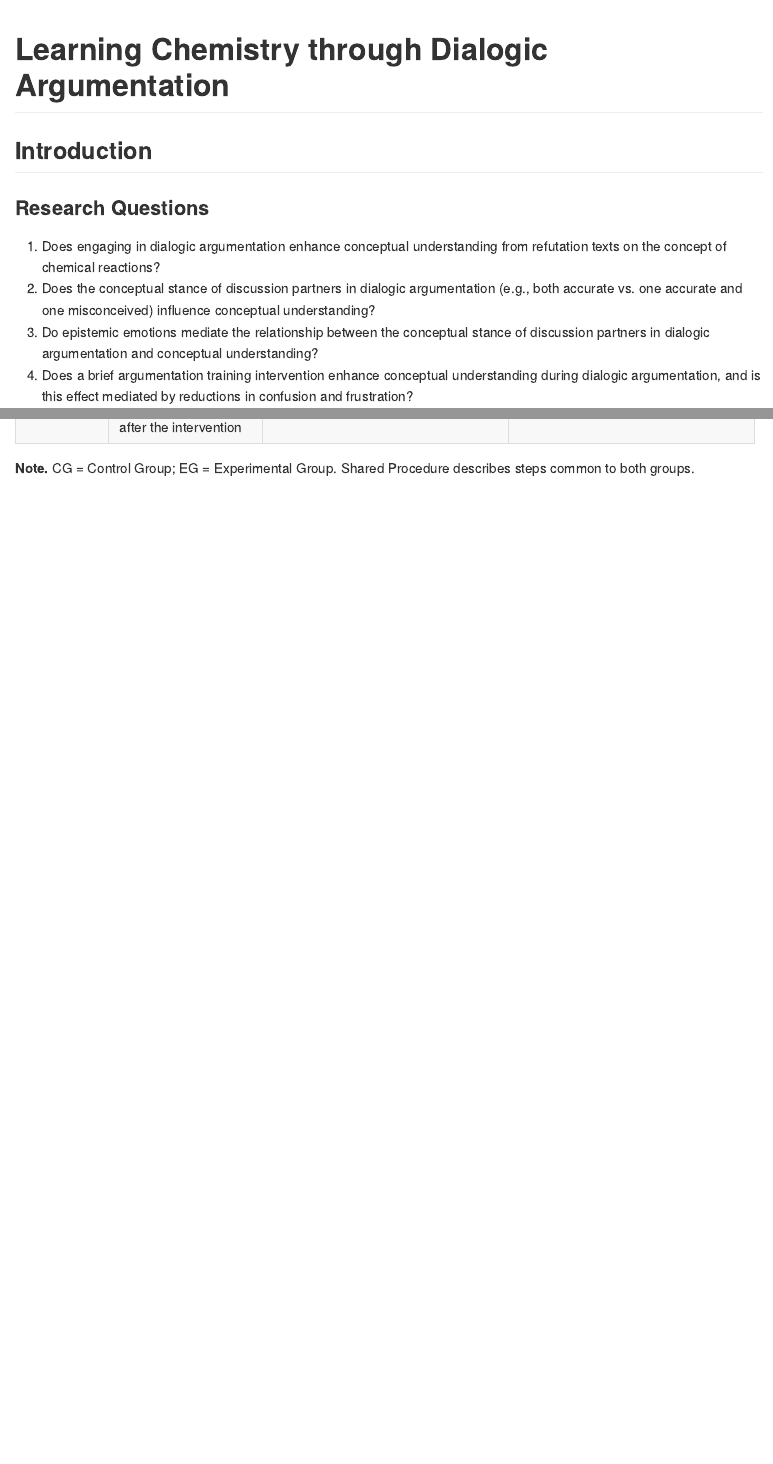
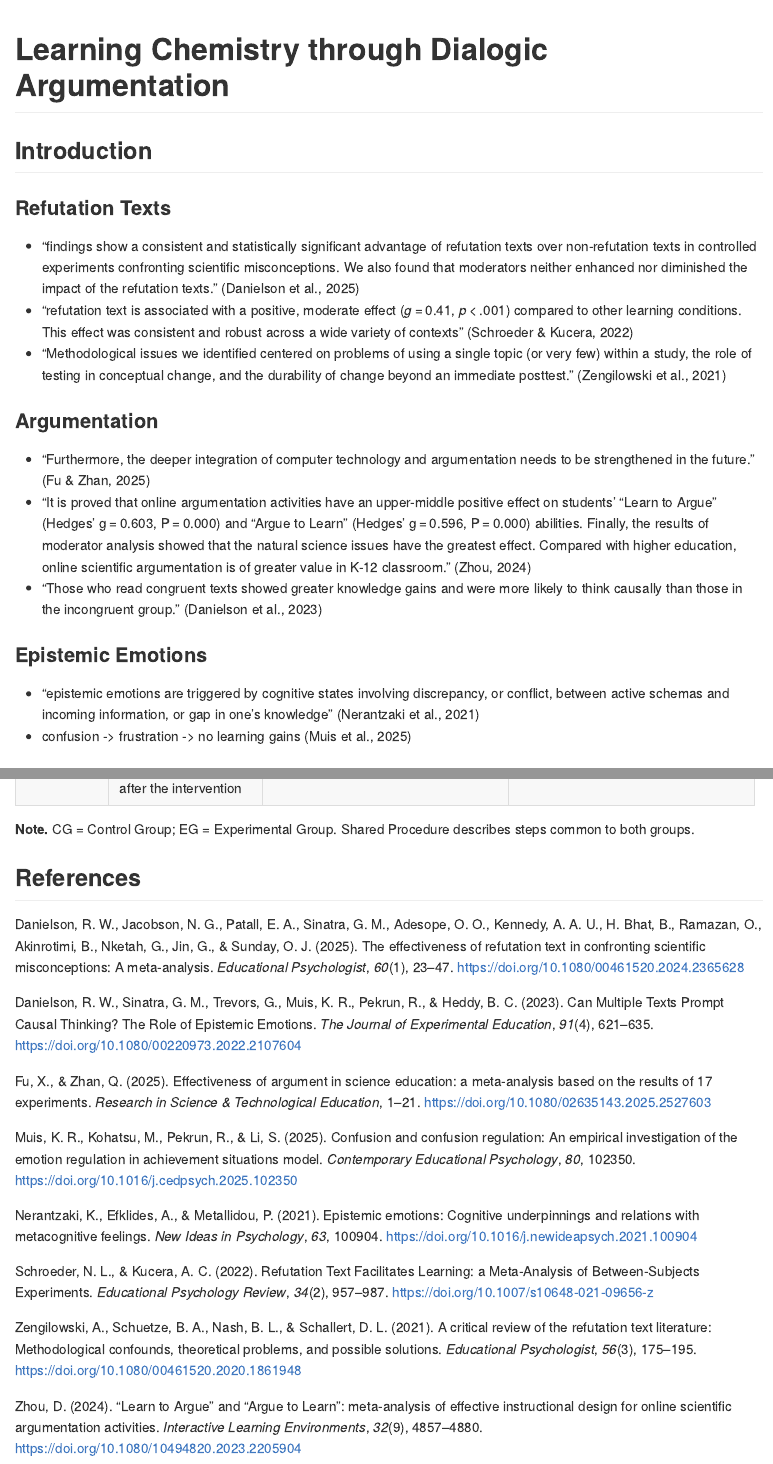
Before and after one commit to larshoeft/dfg-proposal, a Quarto document (README.qmd): the page in a window 1100 px wide, from its top, and a second part further down, joined at a grey line. The pictures show the output file README.md that the author committed with the source, drawn offline in the style of GitHub.

Commit message:
Adds literature

```diff
--- a/README.qmd
+++ b/README.qmd
@@ -7,6 +7,24 @@ format: gfm
 ---
 
 ## Introduction
+
+### Refutation Texts
+
+-   "findings show a consistent and statistically significant advantage of refutation texts over non-refutation texts in controlled experiments confronting scientific misconceptions. We also found that moderators
+    neither enhanced nor diminished the impact of the refutation texts." [@danielson2025_effectiveness]
+-   "refutation text is associated with a positive, moderate effect (*g* = 0.41, *p* \< .001) compared to other learning conditions. This effect was consistent and robust across a wide variety of contexts" [@schroeder2022_refutation]
+-   "Methodological issues we identified centered on problems of using a single topic (or very few) within a study, the role of testing in conceptual change, and the durability of change beyond an immediate posttest." [@zengilowski2021_critical]
+
+### Argumentation
+
+-   "Furthermore, the deeper integration of computer technology and argumentation needs to be strengthened in the future." [@fu2025_effectiveness]
+-   "It is proved that online argumentation activities have an upper-middle positive effect on students’ “Learn to Argue” (Hedges’ g = 0.603, P = 0.000) and “Argue to Learn” (Hedges’ g = 0.596, P = 0.000) abilities. Finally, the results of moderator analysis showed that the natural science issues have the greatest effect. Compared with higher education, online scientific argumentation is of greater value in K-12 classroom." [@zhou2024_learn]
+-   "Those who read congruent texts showed greater knowledge gains and were more likely to think causally than those in the incongruent group." [@danielson2023_can]
+
+### Epistemic Emotions
+
+-   "epistemic emotions are triggered by cognitive states involving discrepancy, or conflict, between active schemas and incoming information, or gap in one's knowledge" [@nerantzaki2021_epistemic]
+-   confusion -\> frustration -\> no learning gains [@muis2025_confusion]
 
 ### Research Questions
 
@@ -130,3 +148,9 @@ flowchart LR
 : Overview of Study Procedure for Control (CG) and Experimental Groups (EG)
 
 **Note.** CG = Control Group; EG = Experimental Group. Shared Procedure describes steps common to both groups.
+
+## References
+
+
+::: {#refs}
+:::
--- a/references.bib
+++ b/references.bib
@@ -0,0 +1,116 @@
+
+@article{danielson2023_can,
+	title = {Can Multiple Texts Prompt Causal Thinking? The Role of Epistemic Emotions},
+	author = {Danielson, Robert W. and Sinatra, Gale M. and Trevors, Greg and Muis, Krista R. and Pekrun, Reinhard and Heddy, Benjamin C.},
+	year = {2023},
+	month = {10},
+	date = {2023-10-02},
+	journal = {The Journal of Experimental Education},
+	pages = {621--635},
+	volume = {91},
+	number = {4},
+	doi = {10.1080/00220973.2022.2107604},
+	url = {https://www.tandfonline.com/doi/full/10.1080/00220973.2022.2107604},
+	langid = {en}
+}
+
+@article{schroeder2022_refutation,
+	title = {Refutation Text Facilitates Learning: a Meta-Analysis of Between-Subjects Experiments},
+	author = {Schroeder, Noah L. and Kucera, Aurelia C.},
+	year = {2022},
+	month = {06},
+	date = {2022-06},
+	journal = {Educational Psychology Review},
+	pages = {957--987},
+	volume = {34},
+	number = {2},
+	doi = {10.1007/s10648-021-09656-z},
+	url = {https://link.springer.com/10.1007/s10648-021-09656-z},
+	langid = {en}
+}
+
+@article{zengilowski2021_critical,
+	title = {A critical review of the refutation text literature: Methodological confounds, theoretical problems, and possible solutions},
+	author = {Zengilowski, Allison and Schuetze, Brendan A. and Nash, Brady L. and Schallert, Diane L.},
+	year = {2021},
+	month = {07},
+	date = {2021-07-03},
+	journal = {Educational Psychologist},
+	pages = {175--195},
+	volume = {56},
+	number = {3},
+	doi = {10.1080/00461520.2020.1861948},
+	url = {https://www.tandfonline.com/doi/full/10.1080/00461520.2020.1861948},
+	langid = {en}
+}
+
+@article{fu2025_effectiveness,
+	title = {Effectiveness of argument in science education: a meta-analysis based on the results of 17 experiments},
+	author = {Fu, Xinjian and Zhan, Qinglong},
+	year = {2025},
+	month = {07},
+	date = {2025-07-05},
+	journal = {Research in Science & Technological Education},
+	pages = {1--21},
+	doi = {10.1080/02635143.2025.2527603},
+	url = {https://www.tandfonline.com/doi/full/10.1080/02635143.2025.2527603},
+	langid = {en}
+}
+
+@article{zhou2024_learn,
+	title = {{\textquotedblleft}Learn to Argue{\textquotedblright} and {\textquotedblleft}Argue to Learn{\textquotedblright}: meta-analysis of effective instructional design for online scientific argumentation activities},
+	author = {Zhou, Danhua},
+	year = {2024},
+	month = {10},
+	date = {2024-10-20},
+	journal = {Interactive Learning Environments},
+	pages = {4857--4880},
+	volume = {32},
+	number = {9},
+	doi = {10.1080/10494820.2023.2205904},
+	url = {https://www.tandfonline.com/doi/full/10.1080/10494820.2023.2205904},
+	langid = {en}
+}
+
+@article{danielson2025_effectiveness,
+	title = {The effectiveness of refutation text in confronting scientific misconceptions: A meta-analysis},
+	author = {Danielson, Robert W. and Jacobson, Neil G. and Patall, Erika A. and Sinatra, Gale M. and Adesope, Olusola O. and Kennedy, Alana A. U. and H. Bhat, Bethany and Ramazan, Onur and Akinrotimi, Blessing and Nketah, Gabriel and Jin, Gan and Sunday, Oluwafemi J.},
+	year = {2025},
+	month = {01},
+	date = {2025-01-02},
+	journal = {Educational Psychologist},
+	pages = {23--47},
+	volume = {60},
+	number = {1},
+	doi = {10.1080/00461520.2024.2365628},
+	url = {https://www.tandfonline.com/doi/full/10.1080/00461520.2024.2365628},
+	langid = {en}
+}
+
+@article{nerantzaki2021_epistemic,
+	title = {Epistemic emotions: Cognitive underpinnings and relations with metacognitive feelings},
+	author = {Nerantzaki, Katerina and Efklides, Anastasia and Metallidou, Panayiota},
+	year = {2021},
+	month = {12},
+	date = {2021-12},
+	journal = {New Ideas in Psychology},
+	pages = {100904},
+	volume = {63},
+	doi = {10.1016/j.newideapsych.2021.100904},
+	url = {https://linkinghub.elsevier.com/retrieve/pii/S0732118X21000532},
+	langid = {en}
+}
+
+@article{muis2025_confusion,
+	title = {Confusion and confusion regulation: An empirical investigation of the emotion regulation in achievement situations model},
+	author = {Muis, Krista R. and Kohatsu, Martina and Pekrun, Reinhard and Li, Shasha},
+	year = {2025},
+	month = {03},
+	date = {2025-03},
+	journal = {Contemporary Educational Psychology},
+	pages = {102350},
+	volume = {80},
+	doi = {10.1016/j.cedpsych.2025.102350},
+	url = {https://linkinghub.elsevier.com/retrieve/pii/S0361476X25000153},
+	langid = {en}
+}
```
Also changed, not shown: README.md.
